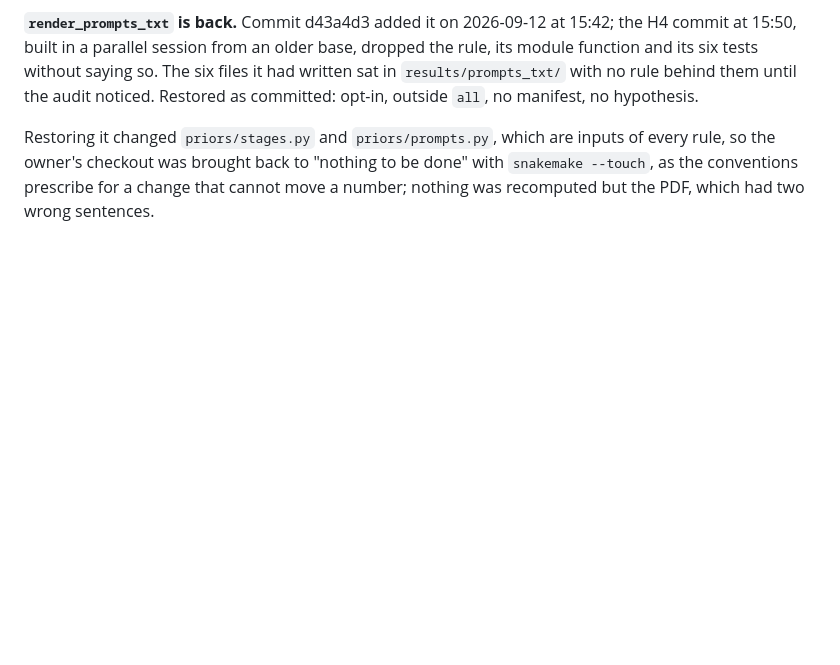
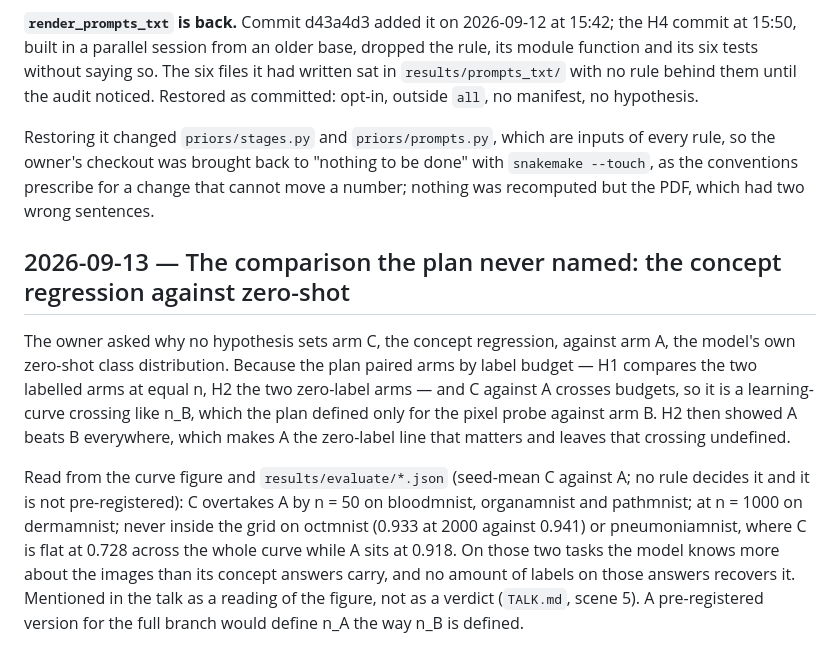
Before and after one commit to dhudsmith/textbook_priors, a Markdown page: CHANGELOG.md, the part around the change. Rendered like a GitHub page; blank space fills up the shorter version.

```diff
--- a/CHANGELOG.md
+++ b/CHANGELOG.md
@@ -991,3 +991,21 @@ Restoring it changed `priors/stages.py` and `priors/prompts.py`, which are input
 the owner's checkout was brought back to "nothing to be done" with `snakemake --touch`, as the
 conventions prescribe for a change that cannot move a number; nothing was recomputed but the PDF,
 which had two wrong sentences.
+
+## 2026-09-13 — The comparison the plan never named: the concept regression against zero-shot
+
+The owner asked why no hypothesis sets arm C, the concept regression, against arm A, the model's own
+zero-shot class distribution. Because the plan paired arms by label budget — H1 compares the two
+labelled arms at equal n, H2 the two zero-label arms — and C against A crosses budgets, so it is a
+learning-curve crossing like n_B, which the plan defined only for the pixel probe against arm B. H2
+then showed A beats B everywhere, which makes A the zero-label line that matters and leaves that
+crossing undefined.
+
+Read from the curve figure and `results/evaluate/*.json` (seed-mean C against A; no rule decides
+it and it is not pre-registered): C overtakes A by n = 50 on bloodmnist, organamnist and pathmnist;
+at n = 1000 on dermamnist; never inside the grid on octmnist (0.933 at 2000 against 0.941) or
+pneumoniamnist, where C is flat at 0.728 across the whole curve while A sits at 0.918. On those two
+tasks the model knows more about the images than its concept answers carry, and no amount of labels
+on those answers recovers it. Mentioned in the talk as a reading of the figure, not as a verdict
+(`TALK.md`, scene 5). A pre-registered version for the full branch would define n_A the way n_B is
+defined.
```
Also changed, not shown: SESSION_LOG.md (+20 -0 lines), TALK.md (+1 -1 lines).
